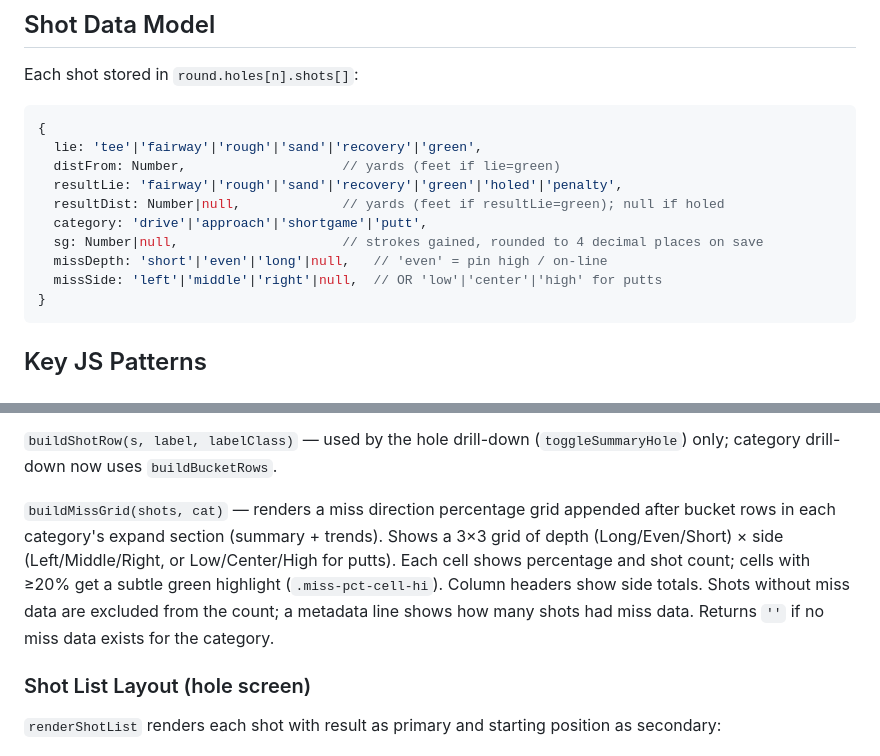
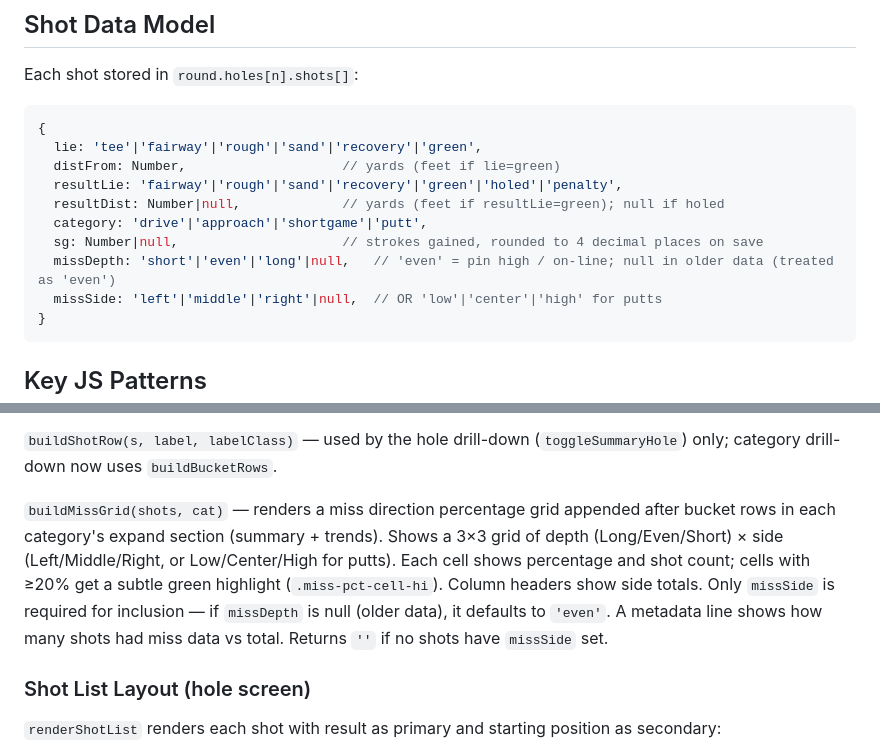
Before and after one commit to bweldy1/strokes-gained, a Markdown page: CLAUDE.md, 2 parts joined by grey strips. Drawn GitHub-style.

````diff
--- a/CLAUDE.md
+++ b/CLAUDE.md
@@ -58,7 +58,7 @@ Each shot stored in `round.holes[n].shots[]`:
   resultDist: Number|null,             // yards (feet if resultLie=green); null if holed
   category: 'drive'|'approach'|'shortgame'|'putt',
   sg: Number|null,                     // strokes gained, rounded to 4 decimal places on save
-  missDepth: 'short'|'even'|'long'|null,   // 'even' = pin high / on-line
+  missDepth: 'short'|'even'|'long'|null,   // 'even' = pin high / on-line; null in older data (treated as 'even')
   missSide: 'left'|'middle'|'right'|null,  // OR 'low'|'center'|'high' for putts
 }
 ```
@@ -201,7 +201,7 @@ Buckets filter by `distFrom >= b.min && distFrom <= b.max` (inclusive). Buckets
 
 `buildShotRow(s, label, labelClass)` — used by the hole drill-down (`toggleSummaryHole`) only; category drill-down now uses `buildBucketRows`.
 
-`buildMissGrid(shots, cat)` — renders a miss direction percentage grid appended after bucket rows in each category's expand section (summary + trends). Shows a 3×3 grid of depth (Long/Even/Short) × side (Left/Middle/Right, or Low/Center/High for putts). Each cell shows percentage and shot count; cells with ≥20% get a subtle green highlight (`.miss-pct-cell-hi`). Column headers show side totals. Shots without miss data are excluded from the count; a metadata line shows how many shots had miss data. Returns `''` if no miss data exists for the category.
+`buildMissGrid(shots, cat)` — renders a miss direction percentage grid appended after bucket rows in each category's expand section (summary + trends). Shows a 3×3 grid of depth (Long/Even/Short) × side (Left/Middle/Right, or Low/Center/High for putts). Each cell shows percentage and shot count; cells with ≥20% get a subtle green highlight (`.miss-pct-cell-hi`). Column headers show side totals. Only `missSide` is required for inclusion — if `missDepth` is null (older data), it defaults to `'even'`. A metadata line shows how many shots had miss data vs total. Returns `''` if no shots have `missSide` set.
 
 ### Shot List Layout (hole screen)
 `renderShotList` renders each shot with result as primary and starting position as secondary:
````
